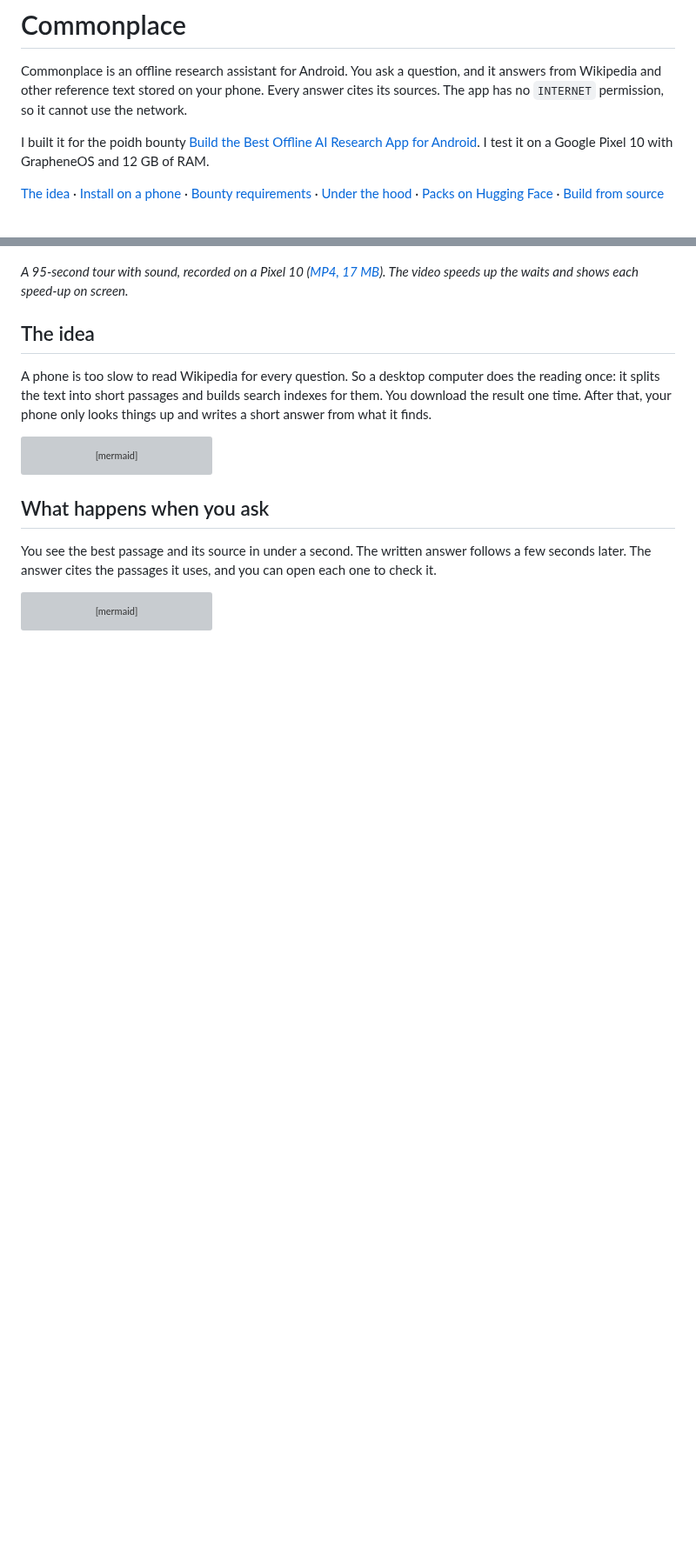
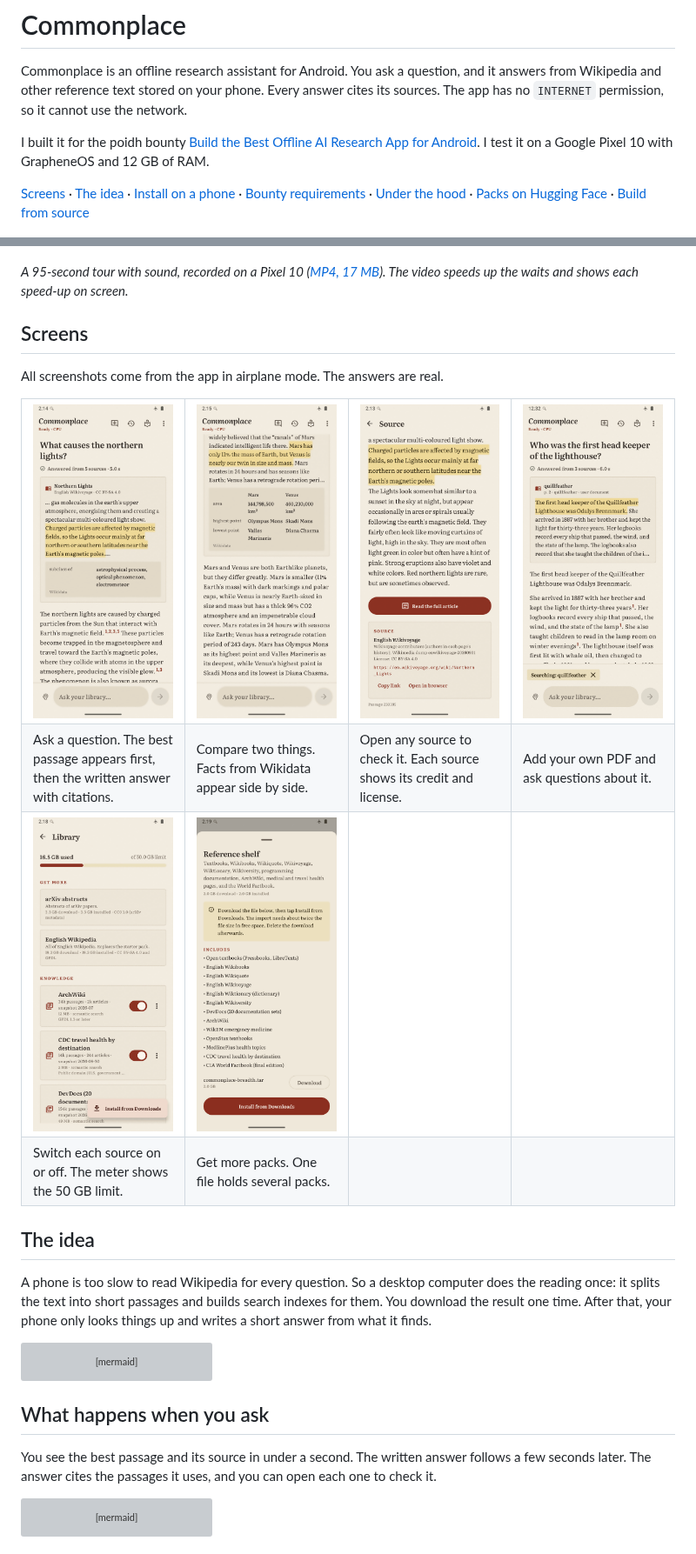
Before and after one commit to 0xPD33/commonplace, a Markdown page: README.md, 2 parts joined by grey strips. Shown at 87% size. Rendered like a GitHub page; pictures changed too: docs/images/answer-compare.png (added), docs/images/answer-explain.png (added), docs/images/get-more.png (added); blank space fills up the shorter version; grey boxes are pictures that could not be loaded.

Commit message:
Add app screenshots to the README
Six screens from the emulator in airplane mode: an explanation, a
comparison, the source reader, My documents, the Library switches and
the download sheet of a bundle.

```diff
--- a/README.md
+++ b/README.md
@@ -4,11 +4,42 @@ Commonplace is an offline research assistant for Android. You ask a question, an
 
 I built it for the poidh bounty [Build the Best Offline AI Research App for Android](https://poidh.xyz/mainnet/bounty/31). I test it on a Google Pixel 10 with GrapheneOS and 12 GB of RAM.
 
-[The idea](#the-idea) · [Install on a phone](#install-on-a-phone) · [Bounty requirements](#bounty-requirements) · [Under the hood](#under-the-hood) · [Packs on Hugging Face](https://huggingface.co/datasets/0xPD33/commonplace-packs) · [Build from source](docs/INSTALL.md#build-from-source)
+[Screens](#screens) · [The idea](#the-idea) · [Install on a phone](#install-on-a-phone) · [Bounty requirements](#bounty-requirements) · [Under the hood](#under-the-hood) · [Packs on Hugging Face](https://huggingface.co/datasets/0xPD33/commonplace-packs) · [Build from source](docs/INSTALL.md#build-from-source)
 
 [![A tour of Commonplace on a Pixel 10: ask a question, open a cited source, compare two mountains, switch to dark mode](docs/media/commonplace-showcase.jpg)](docs/media/commonplace-showcase.mp4)
 
 *A 95-second tour with sound, recorded on a Pixel 10 ([MP4, 17 MB](docs/media/commonplace-showcase.mp4)). The video speeds up the waits and shows each speed-up on screen.*
+
+## Screens
+
+All screenshots come from the app in airplane mode. The answers are real.
+
+<table>
+  <tr>
+    <td width="25%"><img src="docs/images/answer-explain.png" alt="An answer to 'What causes the northern lights?' with the best passage, a Wikidata fact and numbered citations"></td>
+    <td width="25%"><img src="docs/images/answer-compare.png" alt="A comparison of Mars and Venus with a side-by-side Wikidata table and a written answer"></td>
+    <td width="25%"><img src="docs/images/source.png" alt="The source reader with the passage, its credit, license and web address"></td>
+    <td width="25%"><img src="docs/images/my-documents.png" alt="An answer from a user's own PDF, limited to that document"></td>
+  </tr>
+  <tr>
+    <td>Ask a question. The best passage appears first, then the written answer with citations.</td>
+    <td>Compare two things. Facts from Wikidata appear side by side.</td>
+    <td>Open any source to check it. Each source shows its credit and license.</td>
+    <td>Add your own PDF and ask questions about it.</td>
+  </tr>
+  <tr>
+    <td><img src="docs/images/library.png" alt="The Library with the storage meter and an on/off switch for each pack"></td>
+    <td><img src="docs/images/get-more.png" alt="The download sheet of the Reference shelf bundle with its 13 packs"></td>
+    <td></td>
+    <td></td>
+  </tr>
+  <tr>
+    <td>Switch each source on or off. The meter shows the 50 GB limit.</td>
+    <td>Get more packs. One file holds several packs.</td>
+    <td></td>
+    <td></td>
+  </tr>
+</table>
 
 ## The idea
 
```
